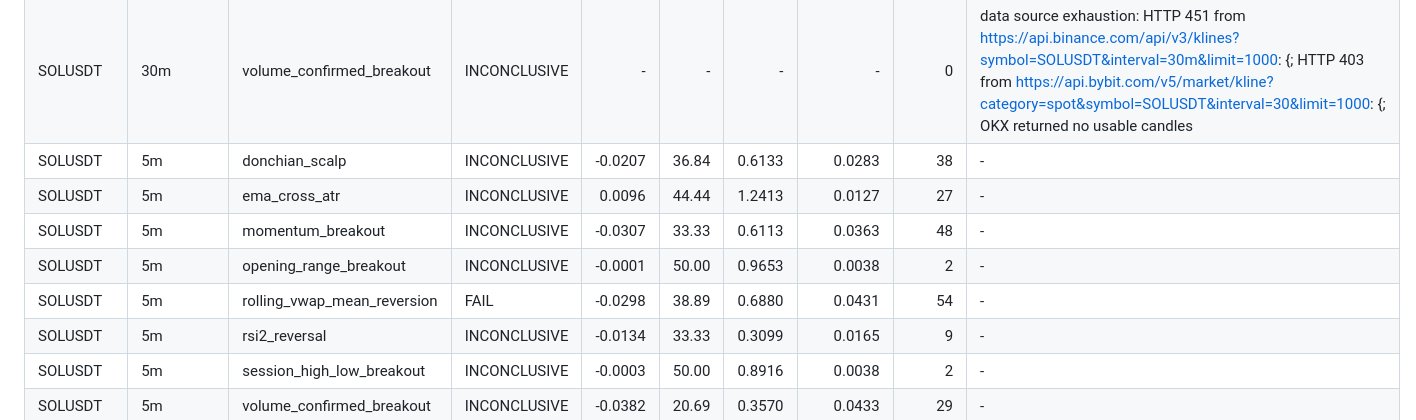
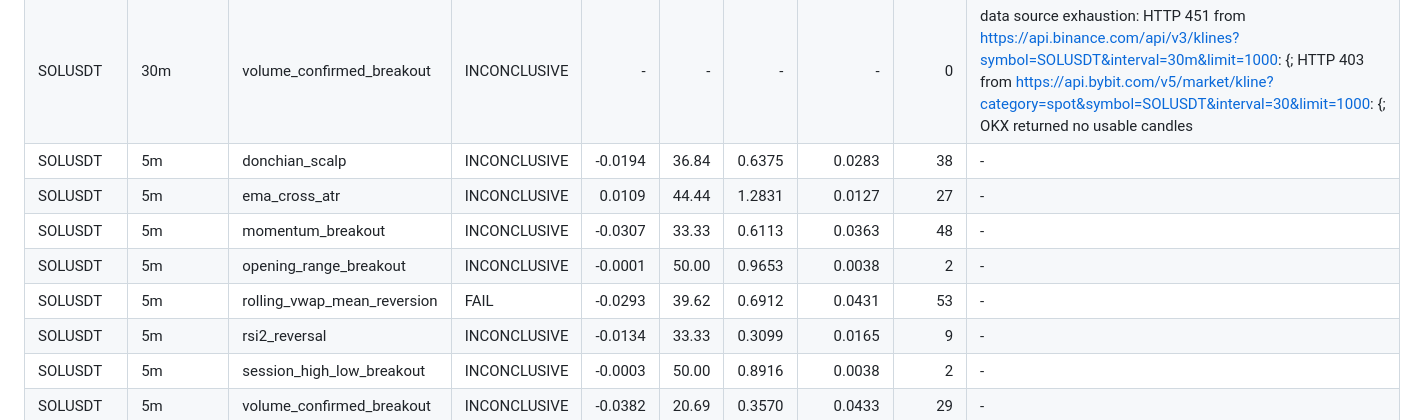
Before and after one commit to M3lcharagu/kyla-quant, a Markdown page: docs/STRATEGY_LIBRARY.md, the part around the change. Drawn GitHub-style.

Commit message:
docs: refresh real scanner results

```diff
--- a/docs/STRATEGY_LIBRARY.md
+++ b/docs/STRATEGY_LIBRARY.md
@@ -238,11 +238,11 @@ PASS requires PF > 1.15, win rate >= 45%, net profit > 0, and at least 50 trades
 | SOLUSDT | 30m | rsi2_reversal | INCONCLUSIVE | - | - | - | - | 0 | data source exhaustion: HTTP 451 from https://api.binance.com/api/v3/klines?symbol=SOLUSDT&interval=30m&limit=1000: {; HTTP 403 from https://api.bybit.com/v5/market/kline?category=spot&symbol=SOLUSDT&interval=30&limit=1000: {; OKX returned no usable candles |
 | SOLUSDT | 30m | session_high_low_breakout | INCONCLUSIVE | - | - | - | - | 0 | data source exhaustion: HTTP 451 from https://api.binance.com/api/v3/klines?symbol=SOLUSDT&interval=30m&limit=1000: {; HTTP 403 from https://api.bybit.com/v5/market/kline?category=spot&symbol=SOLUSDT&interval=30&limit=1000: {; OKX returned no usable candles |
 | SOLUSDT | 30m | volume_confirmed_breakout | INCONCLUSIVE | - | - | - | - | 0 | data source exhaustion: HTTP 451 from https://api.binance.com/api/v3/klines?symbol=SOLUSDT&interval=30m&limit=1000: {; HTTP 403 from https://api.bybit.com/v5/market/kline?category=spot&symbol=SOLUSDT&interval=30&limit=1000: {; OKX returned no usable candles |
-| SOLUSDT | 5m | donchian_scalp | INCONCLUSIVE | -0.0207 | 36.84 | 0.6133 | 0.0283 | 38 | - |
-| SOLUSDT | 5m | ema_cross_atr | INCONCLUSIVE | 0.0096 | 44.44 | 1.2413 | 0.0127 | 27 | - |
+| SOLUSDT | 5m | donchian_scalp | INCONCLUSIVE | -0.0194 | 36.84 | 0.6375 | 0.0283 | 38 | - |
+| SOLUSDT | 5m | ema_cross_atr | INCONCLUSIVE | 0.0109 | 44.44 | 1.2831 | 0.0127 | 27 | - |
 | SOLUSDT | 5m | momentum_breakout | INCONCLUSIVE | -0.0307 | 33.33 | 0.6113 | 0.0363 | 48 | - |
 | SOLUSDT | 5m | opening_range_breakout | INCONCLUSIVE | -0.0001 | 50.00 | 0.9653 | 0.0038 | 2 | - |
-| SOLUSDT | 5m | rolling_vwap_mean_reversion | FAIL | -0.0298 | 38.89 | 0.6880 | 0.0431 | 54 | - |
+| SOLUSDT | 5m | rolling_vwap_mean_reversion | FAIL | -0.0293 | 39.62 | 0.6912 | 0.0431 | 53 | - |
 | SOLUSDT | 5m | rsi2_reversal | INCONCLUSIVE | -0.0134 | 33.33 | 0.3099 | 0.0165 | 9 | - |
 | SOLUSDT | 5m | session_high_low_breakout | INCONCLUSIVE | -0.0003 | 50.00 | 0.8916 | 0.0038 | 2 | - |
 | SOLUSDT | 5m | volume_confirmed_breakout | INCONCLUSIVE | -0.0382 | 20.69 | 0.3570 | 0.0433 | 29 | - |
```
Also changed, not shown: docs/DATA_SOURCES.md (+1 -1 lines).
